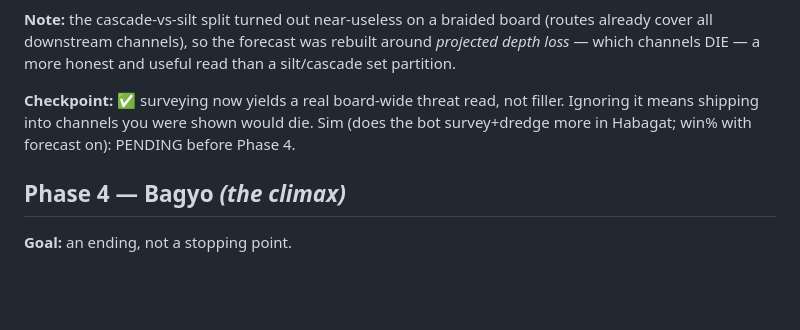
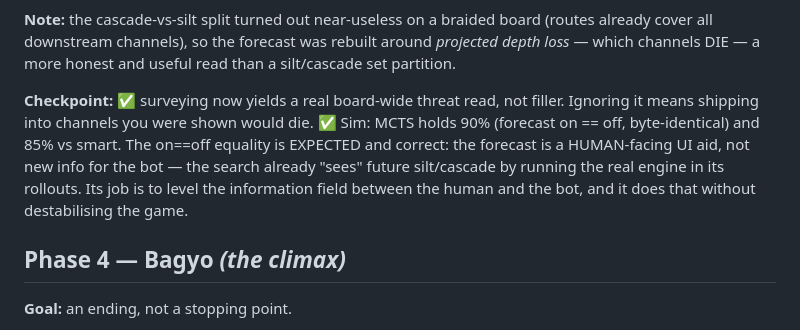
Before and after one commit to Popo422/silt, a Markdown page: SEASONS-ROADMAP.md, the part around the change. GitHub-like rendering; blank space fills up the shorter version.

Commit message:
Record Phase 3 guardrail: mcts holds 90%; forecast is a human UI aid (on==off)

```diff
--- a/SEASONS-ROADMAP.md
+++ b/SEASONS-ROADMAP.md
@@ -172,8 +172,12 @@ depth loss* — which channels DIE — a more honest and useful read than a silt
 set partition.
 
 **Checkpoint:** ✅ surveying now yields a real board-wide threat read, not filler.
-Ignoring it means shipping into channels you were shown would die. Sim (does the bot
-survey+dredge more in Habagat; win% with forecast on): PENDING before Phase 4.
+Ignoring it means shipping into channels you were shown would die. ✅ Sim: MCTS holds
+90% (forecast on == off, byte-identical) and 85% vs smart. The on==off equality is
+EXPECTED and correct: the forecast is a HUMAN-facing UI aid, not new info for the bot —
+the search already "sees" future silt/cascade by running the real engine in its
+rollouts. Its job is to level the information field between the human and the bot, and
+it does that without destabilising the game.
 
 ## Phase 4 — Bagyo  *(the climax)*
 
```
